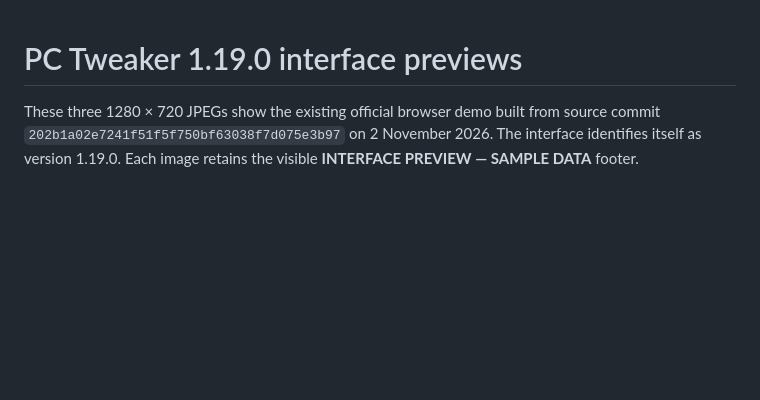
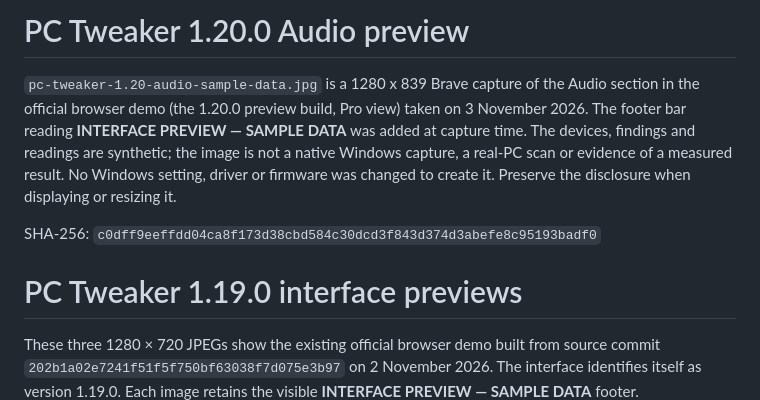
Before and after one commit to AurelioAvila/pc-tweaker-app, a Markdown page: docs/screenshots/README.md, the part around the change. GitHub-like rendering; blank space fills up the shorter version.

```diff
--- a/docs/screenshots/README.md
+++ b/docs/screenshots/README.md
@@ -1,3 +1,9 @@
+# PC Tweaker 1.20.0 Audio preview
+
+`pc-tweaker-1.20-audio-sample-data.jpg` is a 1280 x 839 Brave capture of the Audio section in the official browser demo (the 1.20.0 preview build, Pro view) taken on 3 November 2026. The footer bar reading **INTERFACE PREVIEW — SAMPLE DATA** was added at capture time. The devices, findings and readings are synthetic; the image is not a native Windows capture, a real-PC scan or evidence of a measured result. No Windows setting, driver or firmware was changed to create it. Preserve the disclosure when displaying or resizing it.
+
+SHA-256: `c0dff9eeffdd04ca8f173d38cbd584c30dcd3f843d374d3abefe8c95193badf0`
+
 # PC Tweaker 1.19.0 interface previews
 
 These three 1280 × 720 JPEGs show the existing official browser demo built from source commit `202b1a02e7241f51f5f750bf63038f7d075e3b97` on 2 November 2026. The interface identifies itself as version 1.19.0. Each image retains the visible **INTERFACE PREVIEW — SAMPLE DATA** footer.
```
Also changed, not shown: docs/screenshots/pc-tweaker-1.20-audio-sample-data.jpg (added), 16 other files.
